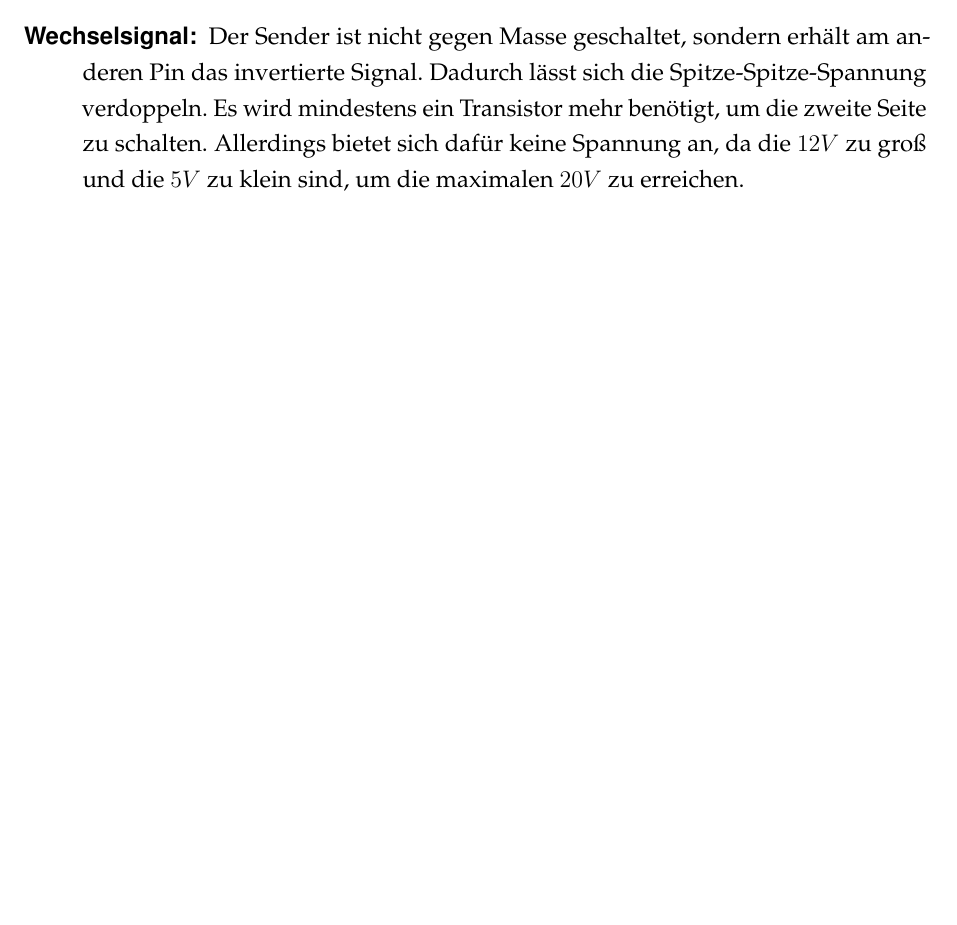
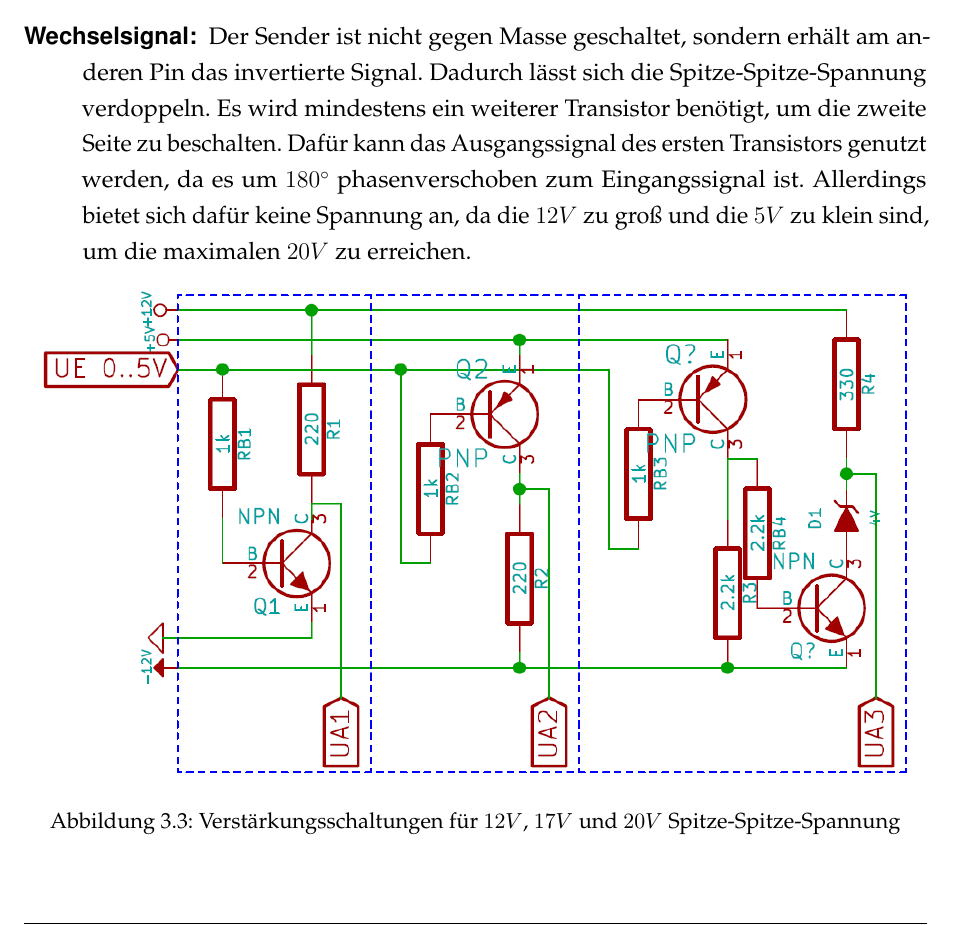
Before and after one commit to boomshanka/Studienarbeit, a LaTeX thesis (doku/dokumentation.tex, which reads doku/content/03_schaltungen.tex): part of page 13 of 20 before the commit and part of page 13 of 21 after it, cut so that both start at the same text, the shorter picture padded with empty space. Compiled offline with pdfLaTeX.

Commit message:
Bild von Transistorschaltungen hinzugefügt.

```diff
--- a/doku/content/03_schaltungen.tex
+++ b/doku/content/03_schaltungen.tex
@@ -55,10 +55,14 @@ Als Spannungsversorgung stehen $+5V$, $+12V$ und $-12V$ zur Verfügung. Es gibt
 	\item[NPN-Transistor:] Gebräuchliche Schaltung um einen Schalter mit einen Transistor zu realisieren. Die $5V$ werden auf $12V$ verstärkt.
 	\item[PNP-Transistor:] Mit nur einem Transistor kann das Signal auf $-12V$-$+5V$ umgesetzt werden. Die Spitze-Spitze-Spannung beträgt $17V$.
 	\item[Zwei Transistoren:] Kombiniert man beide Verstärker, kann das Signal auf $-12V$-$+12V$ verstärkt werden. Da die Spitze-Spitze-Spannung des Senders um $4V$ überstiegen wird, muss sie mit einer Z-Diode begrenzt werden. Sie wird in Reihe entgegen der Spannung geschaltet, sodass an ihr die nötige Spannung abfällt.
-	\item[Wechselsignal:] Der Sender ist nicht gegen Masse geschaltet, sondern erhält am anderen Pin das invertierte Signal. Dadurch lässt sich die Spitze-Spitze-Spannung verdoppeln. Es wird mindestens ein Transistor mehr benötigt, um die zweite Seite zu schalten. Allerdings bietet sich dafür keine Spannung an, da die $12V$ zu groß und die $5V$ zu klein sind, um die maximalen $20V$ zu erreichen.
+	\item[Wechselsignal:] Der Sender ist nicht gegen Masse geschaltet, sondern erhält am anderen Pin das invertierte Signal. Dadurch lässt sich die Spitze-Spitze-Spannung verdoppeln. Es wird mindestens ein weiterer Transistor benötigt, um die zweite Seite zu beschalten. Dafür kann das Ausgangssignal des ersten Transistors genutzt werden, da es um $180^\circ$ phasenverschoben zum Eingangssignal ist. Allerdings bietet sich dafür keine Spannung an, da die $12V$ zu groß und die $5V$ zu klein sind, um die maximalen $20V$ zu erreichen. %TODO Phasenverschoben in Emitterschaltung schreiben, hier passt Invertiert besser
 \end{description}
 
-%TODO: Bild
+\begin{figure}[H] %TODO Anderes Wort für Spitze-Spitze-Spannung
+\centering
+\includegraphics[scale=0.6]{images/transistorschaltungen.png}
+\caption{Verstärkungsschaltungen für $12V$, $17V$ und $20V$ Spitze-Spitze-Spannung} \label{img:I3}
+\end{figure}
 
 \subsubsection{Nachteile}
 
```
Also changed, not shown: doku/images/transistorschaltungen.png (added).
